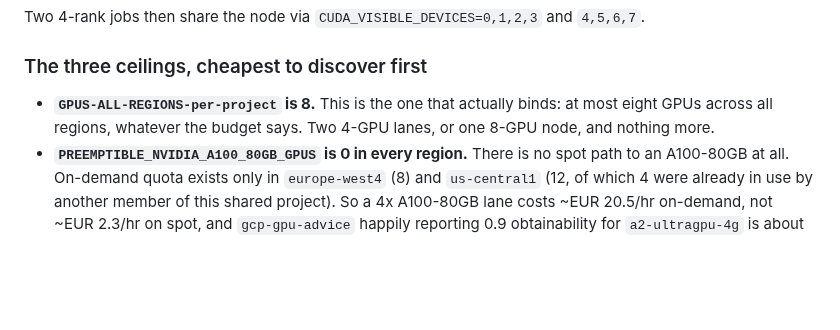
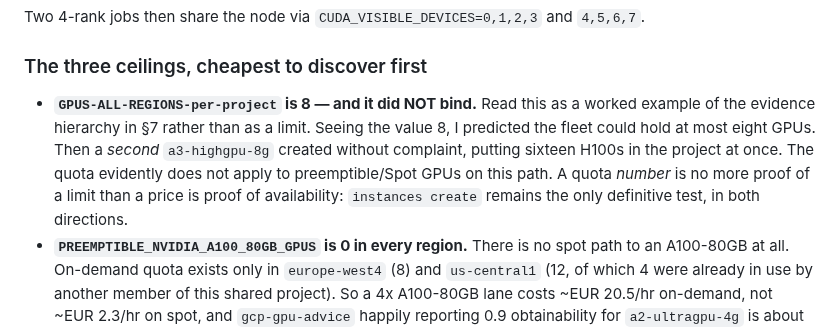
Before and after one commit to NightMachinery/.shells, a Markdown page: scripts/docs/gcp-h100-runbook.md, the part around the change. Drawn GitHub-style; blank space fills up the shorter version.

Commit message:
fix(gcp): GPUS-ALL-REGIONS did not bind after all
I wrote in 7b that GPUS-ALL-REGIONS-per-project = 8 was the ceiling that
actually binds the fleet, inferring it from the quota value. It is not: a
second a3-highgpu-8g created without complaint, putting sixteen H100s in the
project at once, so the quota does not apply to preemptible/Spot GPUs on this
path.

Rewritten as a worked example of the evidence hierarchy the same document
already teaches. A quota number is no more proof of a limit than a price is
proof of availability, and instances create is the only definitive test in
BOTH directions -- I had only ever applied that lesson to things being
unexpectedly unavailable, not to things being unexpectedly allowed.

Co-Authored-By: Claude Opus 5 (1M context) <noreply@anthropic.com>

```diff
--- a/scripts/docs/gcp-h100-runbook.md
+++ b/scripts/docs/gcp-h100-runbook.md
@@ -256,9 +256,14 @@ Two 4-rank jobs then share the node via `CUDA_VISIBLE_DEVICES=0,1,2,3` and
 
 ### The three ceilings, cheapest to discover first
 
-- **`GPUS-ALL-REGIONS-per-project` is 8.** This is the one that actually binds:
-  at most eight GPUs across all regions, whatever the budget says. Two 4-GPU
-  lanes, or one 8-GPU node, and nothing more.
+- **`GPUS-ALL-REGIONS-per-project` is 8 — and it did NOT bind.** Read this as a
+  worked example of the evidence hierarchy in §7 rather than as a limit. Seeing
+  the value 8, I predicted the fleet could hold at most eight GPUs. Then a
+  *second* `a3-highgpu-8g` created without complaint, putting sixteen H100s in
+  the project at once. The quota evidently does not apply to preemptible/Spot
+  GPUs on this path. A quota *number* is no more proof of a limit than a price
+  is proof of availability: `instances create` remains the only definitive test,
+  in both directions.
 - **`PREEMPTIBLE_NVIDIA_A100_80GB_GPUS` is 0 in every region.** There is no spot
   path to an A100-80GB at all. On-demand quota exists only in `europe-west4` (8)
   and `us-central1` (12, of which 4 were already in use by another member of
```
